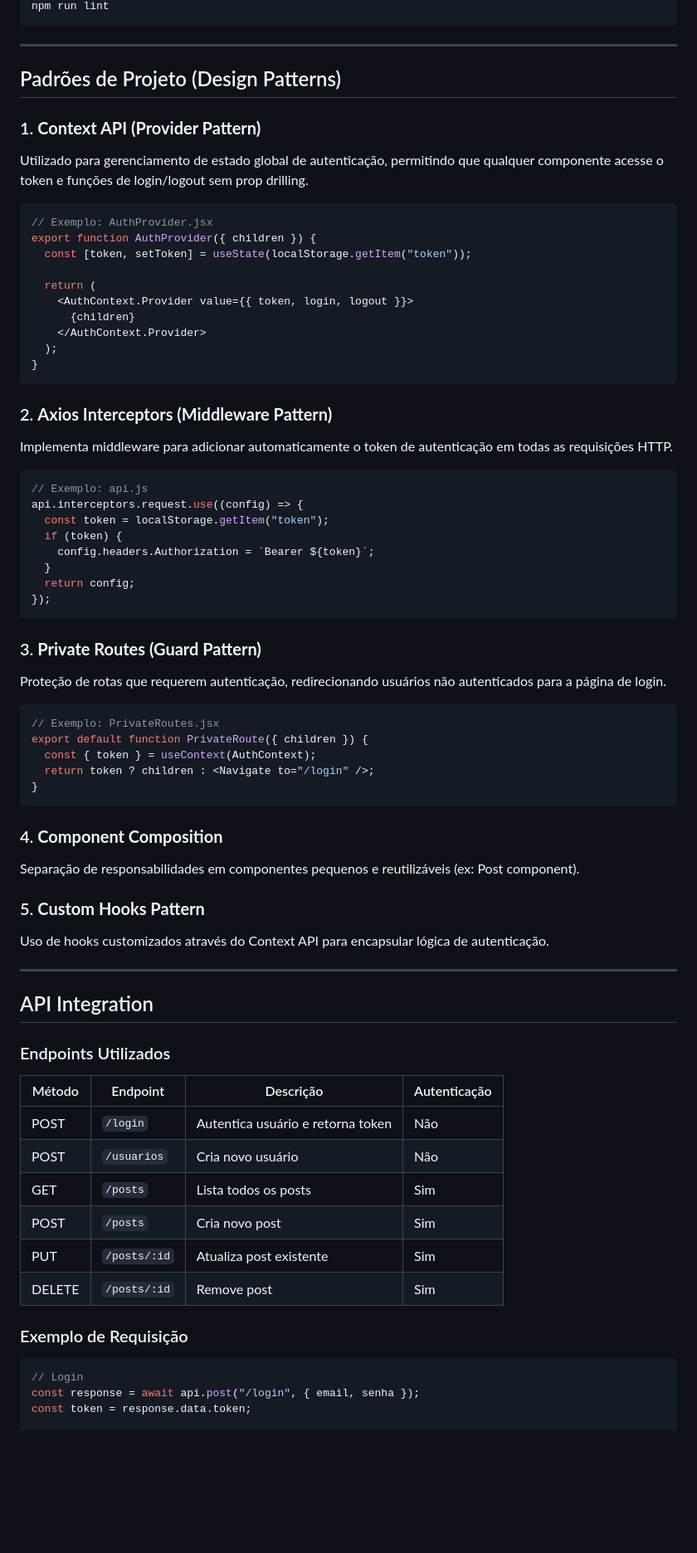
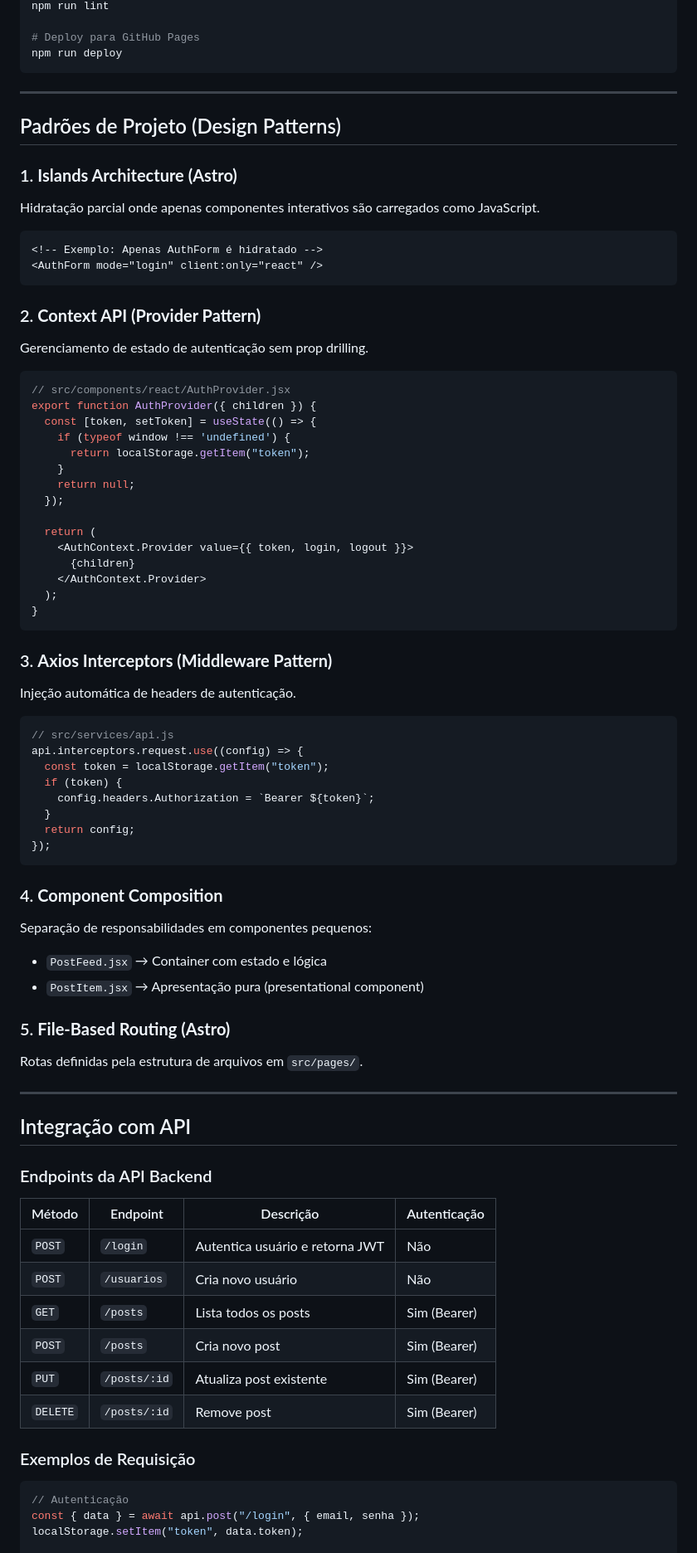
Before and after one commit to pedrouvadev/orkutvnw, a Markdown page: README.md, the part around one of its changes. Shown at 83% size. Drawn GitHub-style; blank space fills up the shorter version.

Commit message:
docs: atualiza documentação técnica para arquitetura Astro + React

````diff
--- a/README.md
+++ b/README.md
@@ -259,17 +312,33 @@ npm run preview
 npm run lint
+
+# Deploy para GitHub Pages
+npm run deploy
 ```
 
 ---
 
 ## Padrões de Projeto (Design Patterns)
 
-### 1. **Context API (Provider Pattern)**
-Utilizado para gerenciamento de estado global de autenticação, permitindo que qualquer componente acesse o token e funções de login/logout sem prop drilling.
+### 1. **Islands Architecture (Astro)**
+Hidratação parcial onde apenas componentes interativos são carregados como JavaScript.
 
-```javascript
-// Exemplo: AuthProvider.jsx
+```astro
+<!-- Exemplo: Apenas AuthForm é hidratado -->
+<AuthForm mode="login" client:only="react" />
+```
+
+### 2. **Context API (Provider Pattern)**
+Gerenciamento de estado de autenticação sem prop drilling.
+
+```jsx
+// src/components/react/AuthProvider.jsx
 export function AuthProvider({ children }) {
-  const [token, setToken] = useState(localStorage.getItem("token"));
+  const [token, setToken] = useState(() => {
+    if (typeof window !== 'undefined') {
+      return localStorage.getItem("token");
+    }
+    return null;
+  });
 
   return (
     <AuthContext.Provider value={{ token, login, logout }}>
@@ -279,11 +348,11 @@ export function AuthProvider({ children }) {
 }
 ```
 
-### 2. **Axios Interceptors (Middleware Pattern)**
-Implementa middleware para adicionar automaticamente o token de autenticação em todas as requisições HTTP.
+### 3. **Axios Interceptors (Middleware Pattern)**
+Injeção automática de headers de autenticação.
 
 ```javascript
-// Exemplo: api.js
+// src/services/api.js
 api.interceptors.request.use((config) => {
   const token = localStorage.getItem("token");
   if (token) {
@@ -293,42 +362,33 @@ api.interceptors.request.use((config) => {
 });
 ```
 
-### 3. **Private Routes (Guard Pattern)**
-Proteção de rotas que requerem autenticação, redirecionando usuários não autenticados para a página de login.
+### 4. **Component Composition**
+Separação de responsabilidades em componentes pequenos:
+- `PostFeed.jsx` → Container com estado e lógica
+- `PostItem.jsx` → Apresentação pura (presentational component)
 
-```javascript
-// Exemplo: PrivateRoutes.jsx
-export default function PrivateRoute({ children }) {
-  const { token } = useContext(AuthContext);
-  return token ? children : <Navigate to="/login" />;
-}
-```
-
-### 4. **Component Composition**
-Separação de responsabilidades em componentes pequenos e reutilizáveis (ex: Post component).
-
-### 5. **Custom Hooks Pattern**
-Uso de hooks customizados através do Context API para encapsular lógica de autenticação.
+### 5. **File-Based Routing (Astro)**
+Rotas definidas pela estrutura de arquivos em `src/pages/`.
 
 ---
 
-## API Integration
+## Integração com API
 
-### Endpoints Utilizados
+### Endpoints da API Backend
 
 | Método | Endpoint | Descrição | Autenticação |
 |--------|----------|-----------|--------------|
-| POST | `/login` | Autentica usuário e retorna token | Não |
-| POST | `/usuarios` | Cria novo usuário | Não |
-| GET | `/posts` | Lista todos os posts | Sim |
-| POST | `/posts` | Cria novo post | Sim |
-| PUT | `/posts/:id` | Atualiza post existente | Sim |
-| DELETE | `/posts/:id` | Remove post | Sim |
+| `POST` | `/login` | Autentica usuário e retorna JWT | Não |
+| `POST` | `/usuarios` | Cria novo usuário | Não |
+| `GET` | `/posts` | Lista todos os posts | Sim (Bearer) |
+| `POST` | `/posts` | Cria novo post | Sim (Bearer) |
+| `PUT` | `/posts/:id` | Atualiza post existente | Sim (Bearer) |
+| `DELETE` | `/posts/:id` | Remove post | Sim (Bearer) |
 
-### Exemplo de Requisição
+### Exemplos de Requisição
 
 ```javascript
-// Login
-const response = await api.post("/login", { email, senha });
-const token = response.data.token;
+// Autenticação
+const { data } = await api.post("/login", { email, senha });
+localStorage.setItem("token", data.token);
 
````
Also changed, not shown: other parts of README.md (+263 -169 lines).
